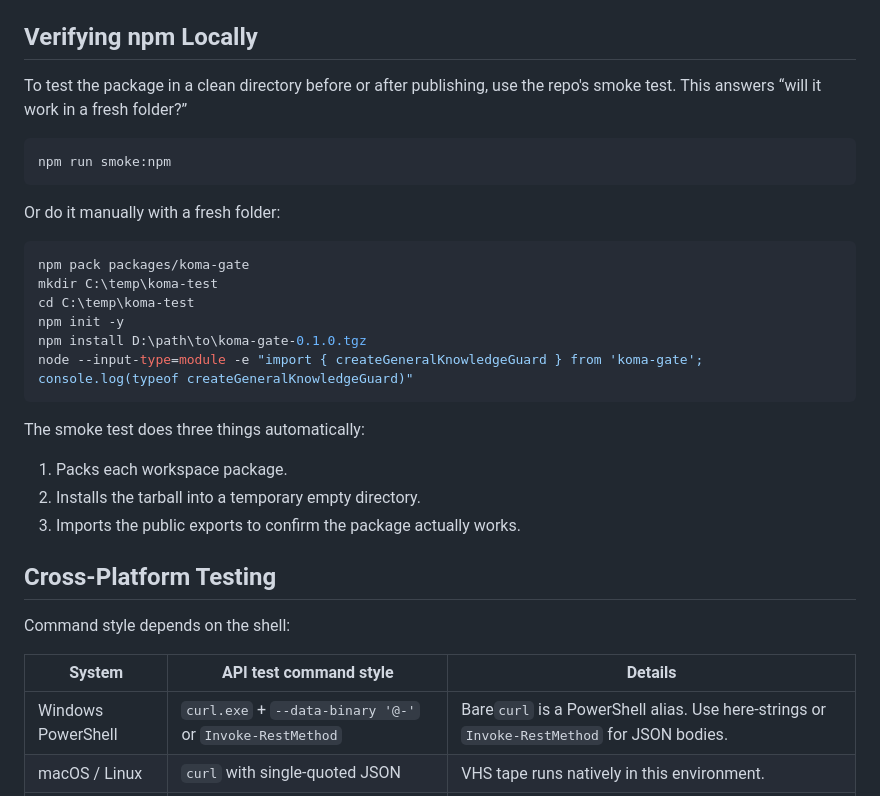
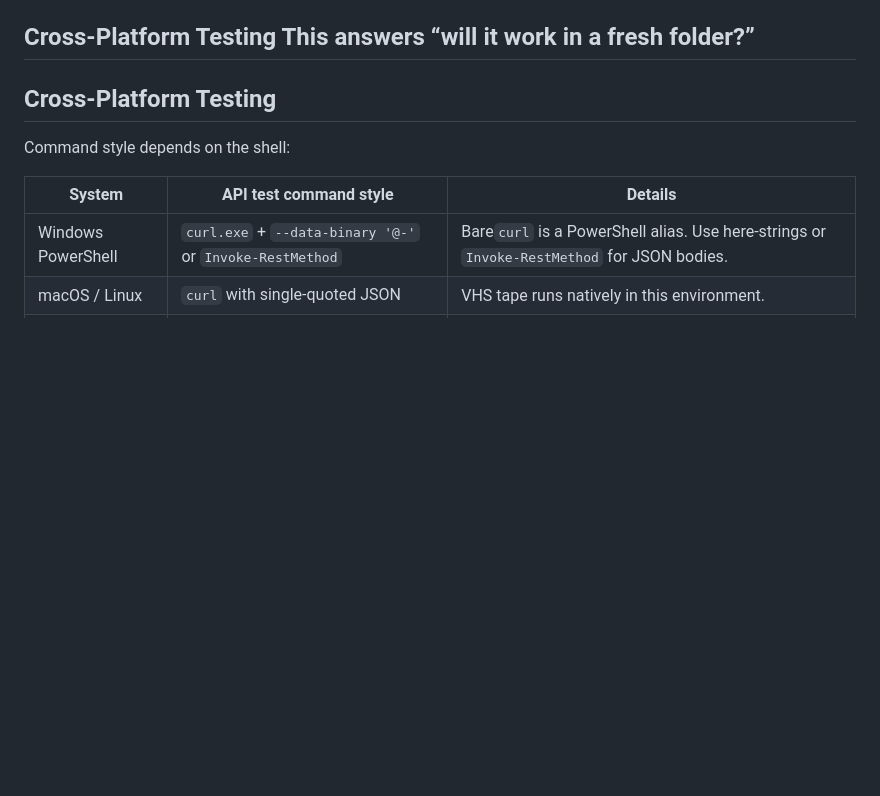
Before and after one commit to swnotmetal/Project-Koma, a Markdown page: README.md, the part around the change. Drawn GitHub-style; blank space fills up the shorter version.

Commit message:
Remove redundant npm verification section

````diff
--- a/README.md
+++ b/README.md
@@ -115,30 +115,7 @@ Separates public search records from private content payloads and links them wit
 - Release and tag rules live in [VERSIONING.md](VERSIONING.md).
 - Gate presets, Scout thresholds, and Core patterns were derived from defenses that blocked real prompt-injection, silence-hallucination, and data-exfiltration attempts in a live voice-AI system.
 
-## Verifying npm Locally
-
-To test the package in a clean directory before or after publishing, use the repo's smoke test. This answers “will it work in a fresh folder?”
-
-```bash
-npm run smoke:npm
-```
-
-Or do it manually with a fresh folder:
-
-```bash
-npm pack packages/koma-gate
-mkdir C:\temp\koma-test
-cd C:\temp\koma-test
-npm init -y
-npm install D:\path\to\koma-gate-0.1.0.tgz
-node --input-type=module -e "import { createGeneralKnowledgeGuard } from 'koma-gate'; console.log(typeof createGeneralKnowledgeGuard)"
-```
-
-The smoke test does three things automatically:
-
-1. Packs each workspace package.
-2. Installs the tarball into a temporary empty directory.
-3. Imports the public exports to confirm the package actually works.
+## Cross-Platform Testing This answers “will it work in a fresh folder?”
 
 ## Cross-Platform Testing
 
````
Also changed, not shown: README.zh-CN.md (+0 -13 lines).
